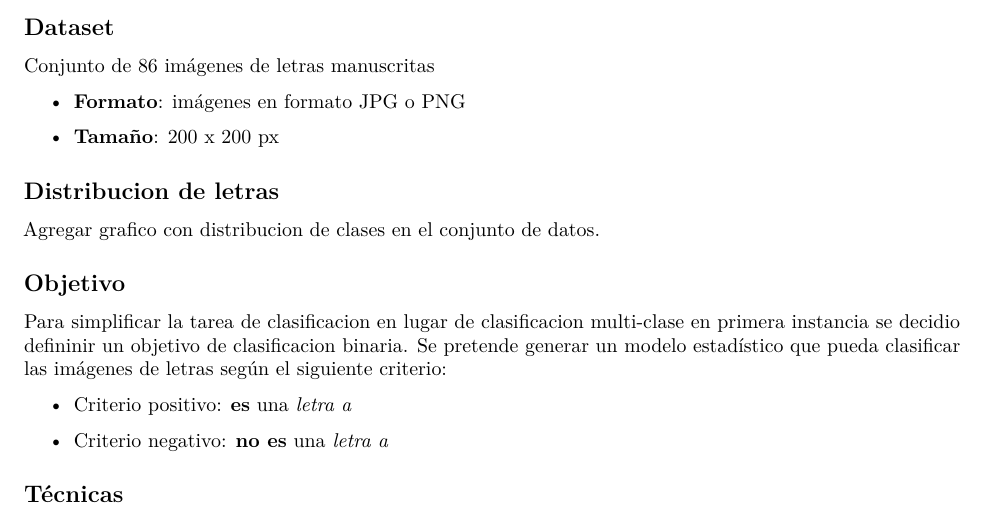
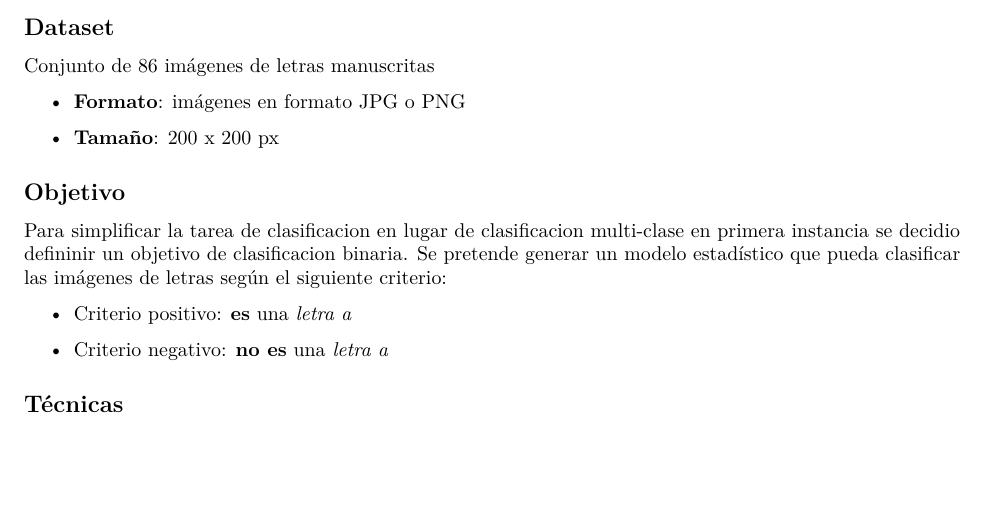
Before and after one commit to grabyc/MEA_StatLearn, an R Markdown document (TP_Final/informe.rmd): part of page 1 of 7, cut so that both start at the same text, the shorter picture padded with empty space. Rendered offline with R 4.5, knitr and Pandoc, then LaTeX, with nearby package versions; both versions are drawn in the output format of the newer one; some code elsewhere in the file could not run offline; common packages that the code uses without loading them are loaded.

Commit message:
TP Final: Clasificacion de Letras - Informe Final v005

````diff
--- a/TP_Final/informe.rmd
+++ b/TP_Final/informe.rmd
@@ -3,11 +3,7 @@ title: "Clasificación de imágenes de letras"
 subtitle: "Aprendizaje Estadístico"
 author: "Laura Pérez - Gabriel Raby"
 date: "14 de Octubre 2021"
-output:
-  revealjs::revealjs_presentation:
-    theme: solarized
-    highlight: kate
-    center: no
+output: pdf_document
 ---
 
 ```{r setup, include=FALSE}
@@ -44,9 +40,6 @@ Conjunto de 86 imágenes de letras manuscritas
 <img align="center" width="150" height="100" src="./letras/o8.jpg">
 <img align="center" width="150" height="100" src="./letras/u_iña2.jpg">
 
-## Distribucion de letras
-
-Agregar grafico con distribucion de clases en el conjunto de datos.
 
 ## Objetivo
 
````
Also changed, not shown: TP_Final/informe.pdf (added), 1 other file.
